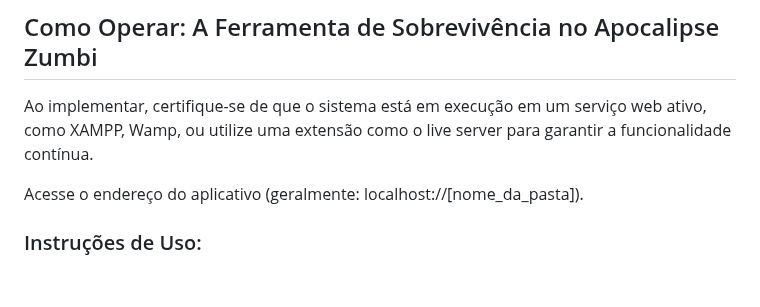
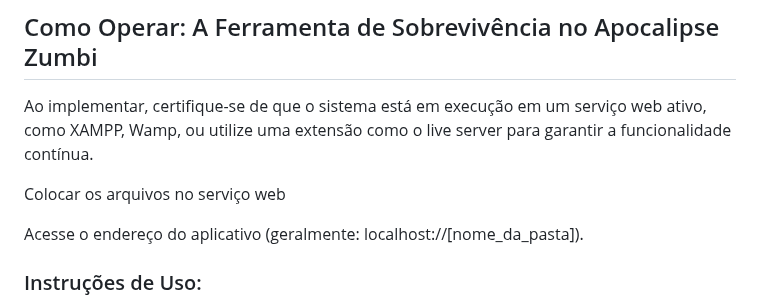
Before and after one commit to kauaDaviAmaro/quack, a Markdown page: README.md, the part around the change. GitHub-like rendering; blank space fills up the shorter version.

```diff
--- a/README.md
+++ b/README.md
@@ -30,6 +30,8 @@ Ferramentas Utilizados:
 ## Como Operar: A Ferramenta de Sobrevivência no Apocalipse Zumbi
 
 Ao implementar, certifique-se de que o sistema está em execução em um serviço web ativo, como XAMPP, Wamp, ou utilize uma extensão como o live server para garantir a funcionalidade contínua.
+
+Colocar os arquivos no serviço web
 
 Acesse o endereço do aplicativo (geralmente: localhost://[nome_da_pasta]).
 
```
